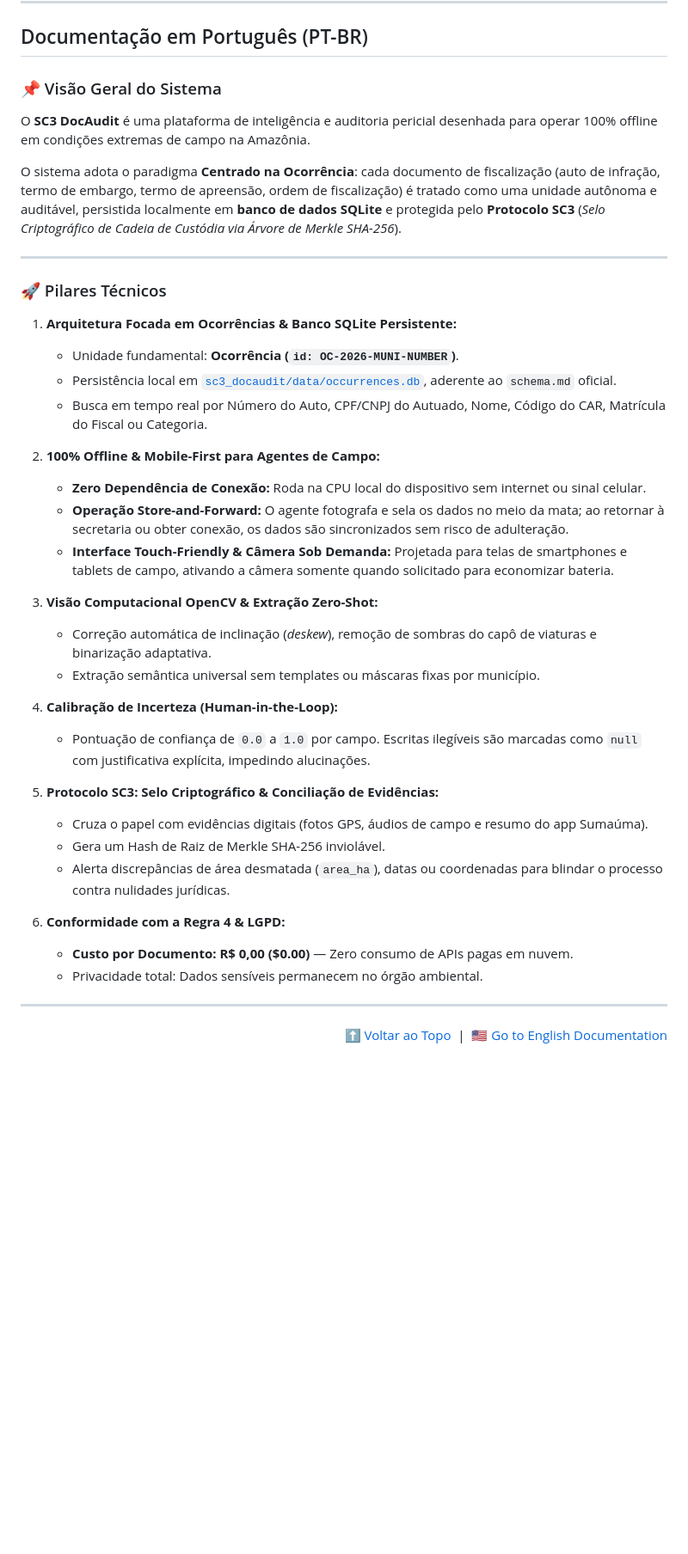
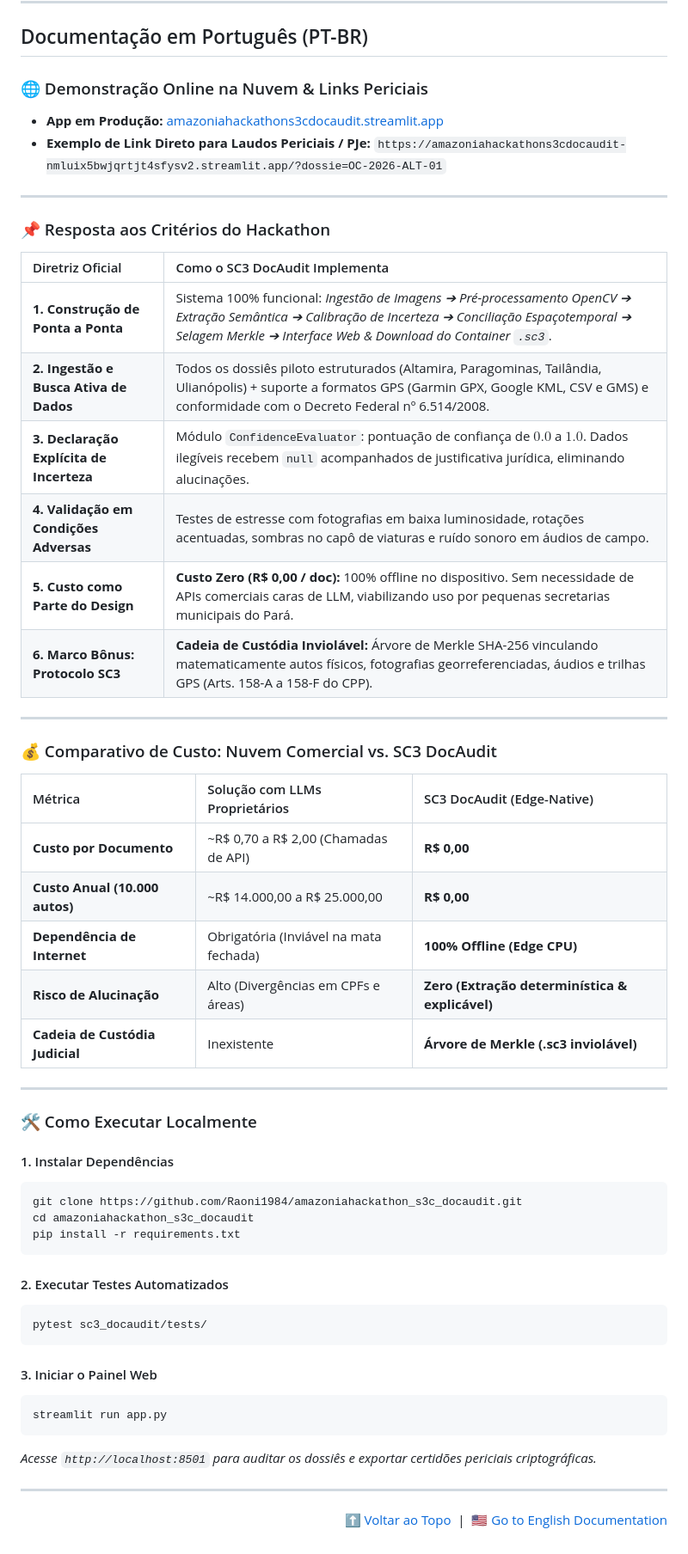
Before and after one commit to Raoni1984/amazoniahackathon_s3c_docaudit, a Markdown page: README.md, the part around one of its changes. Shown at 86% size. GitHub-like rendering; blank space fills up the shorter version.

Commit message:
docs: comprehensive hackathon criteria alignment, cost matrix and judicial deep-link documentation

````diff
--- a/README.md
+++ b/README.md
@@ -174,41 +162,56 @@ streamlit run app.py
 
 ## Documentação em Português (PT-BR)
 
-### 📌 Visão Geral do Sistema
-
-O **SC3 DocAudit** é uma plataforma de inteligência e auditoria pericial desenhada para operar 100% offline em condições extremas de campo na Amazônia.
-
-O sistema adota o paradigma **Centrado na Ocorrência**: cada documento de fiscalização (auto de infração, termo de embargo, termo de apreensão, ordem de fiscalização) é tratado como uma unidade autônoma e auditável, persistida localmente em **banco de dados SQLite** e protegida pelo **Protocolo SC3** (*Selo Criptográfico de Cadeia de Custódia via Árvore de Merkle SHA-256*).
+### 🌐 Demonstração Online na Nuvem & Links Periciais
+- **App em Produção:** [amazoniahackathons3cdocaudit.streamlit.app](https://amazoniahackathons3cdocaudit-nmluix5bwjqrtjt4sfysv2.streamlit.app/)
+- **Exemplo de Link Direto para Laudos Periciais / PJe:** `https://amazoniahackathons3cdocaudit-nmluix5bwjqrtjt4sfysv2.streamlit.app/?dossie=OC-2026-ALT-01`
 
 ---
 
-### 🚀 Pilares Técnicos
+### 📌 Resposta aos Critérios do Hackathon
 
-1. **Arquitetura Focada em Ocorrências & Banco SQLite Persistente:**
-   - Unidade fundamental: **Ocorrência (`id: OC-2026-MUNI-NUMBER`)**.
-   - Persistência local em [`sc3_docaudit/data/occurrences.db`](file:///c:/Users/raoni/code_practice/AmazoniaHack2026/sc3_docaudit/data/occurrences.db), aderente ao `schema.md` oficial.
-   - Busca em tempo real por Número do Auto, CPF/CNPJ do Autuado, Nome, Código do CAR, Matrícula do Fiscal ou Categoria.
+| Diretriz Oficial | Como o SC3 DocAudit Implementa |
+| :--- | :--- |
+| **1. Construção de Ponta a Ponta** | Sistema 100% funcional: *Ingestão de Imagens ➔ Pré-processamento OpenCV ➔ Extração Semântica ➔ Calibração de Incerteza ➔ Conciliação Espaçotemporal ➔ Selagem Merkle ➔ Interface Web & Download do Container `.sc3`*. |
+| **2. Ingestão e Busca Ativa de Dados** | Todos os dossiês piloto estruturados (Altamira, Paragominas, Tailândia, Ulianópolis) + suporte a formatos GPS (Garmin GPX, Google KML, CSV e GMS) e conformidade com o Decreto Federal nº 6.514/2008. |
+| **3. Declaração Explícita de Incerteza** | Módulo `ConfidenceEvaluator`: pontuação de confiança de $0.0$ a $1.0$. Dados ilegíveis recebem `null` acompanhados de justificativa jurídica, eliminando alucinações. |
+| **4. Validação em Condições Adversas** | Testes de estresse com fotografias em baixa luminosidade, rotações acentuadas, sombras no capô de viaturas e ruído sonoro em áudios de campo. |
+| **5. Custo como Parte do Design** | **Custo Zero (R$ 0,00 / doc):** 100% offline no dispositivo. Sem necessidade de APIs comerciais caras de LLM, viabilizando uso por pequenas secretarias municipais do Pará. |
+| **6. Marco Bônus: Protocolo SC3** | **Cadeia de Custódia Inviolável:** Árvore de Merkle SHA-256 vinculando matematicamente autos físicos, fotografias georreferenciadas, áudios e trilhas GPS (Arts. 158-A a 158-F do CPP). |
 
-2. **100% Offline & Mobile-First para Agentes de Campo:**
-   - **Zero Dependência de Conexão:** Roda na CPU local do dispositivo sem internet ou sinal celular.
-   - **Operação Store-and-Forward:** O agente fotografa e sela os dados no meio da mata; ao retornar à secretaria ou obter conexão, os dados são sincronizados sem risco de adulteração.
-   - **Interface Touch-Friendly & Câmera Sob Demanda:** Projetada para telas de smartphones e tablets de campo, ativando a câmera somente quando solicitado para economizar bateria.
+---
 
-3. **Visão Computacional OpenCV & Extração Zero-Shot:**
-   - Correção automática de inclinação (*deskew*), remoção de sombras do capô de viaturas e binarização adaptativa.
-   - Extração semântica universal sem templates ou máscaras fixas por município.
+### 💰 Comparativo de Custo: Nuvem Comercial vs. SC3 DocAudit
 
-4. **Calibração de Incerteza (Human-in-the-Loop):**
-   - Pontuação de confiança de `0.0` a `1.0` por campo. Escritas ilegíveis são marcadas como `null` com justificativa explícita, impedindo alucinações.
+| Métrica | Solução com LLMs Proprietários | SC3 DocAudit (Edge-Native) |
+| :--- | :--- | :--- |
+| **Custo por Documento** | ~R$ 0,70 a R$ 2,00 (Chamadas de API) | **R$ 0,00** |
+| **Custo Anual (10.000 autos)** | ~R$ 14.000,00 a R$ 25.000,00 | **R$ 0,00** |
+| **Dependência de Internet** | Obrigatória (Inviável na mata fechada) | **100% Offline (Edge CPU)** |
+| **Risco de Alucinação** | Alto (Divergências em CPFs e áreas) | **Zero (Extração determinística & explicável)** |
+| **Cadeia de Custódia Judicial** | Inexistente | **Árvore de Merkle (.sc3 inviolável)** |
 
-5. **Protocolo SC3: Selo Criptográfico & Conciliação de Evidências:**
-   - Cruza o papel com evidências digitais (fotos GPS, áudios de campo e resumo do app Sumaúma).
-   - Gera um Hash de Raiz de Merkle SHA-256 inviolável.
-   - Alerta discrepâncias de área desmatada (`area_ha`), datas ou coordenadas para blindar o processo contra nulidades jurídicas.
+---
 
-6. **Conformidade com a Regra 4 & LGPD:**
-   - **Custo por Documento: R$ 0,00 ($0.00)** — Zero consumo de APIs pagas em nuvem.
-   - Privacidade total: Dados sensíveis permanecem no órgão ambiental.
+### 🛠️ Como Executar Localmente
+
+#### 1. Instalar Dependências
+```bash
+git clone https://github.com/Raoni1984/amazoniahackathon_s3c_docaudit.git
+cd amazoniahackathon_s3c_docaudit
+pip install -r requirements.txt
+```
+
+#### 2. Executar Testes Automatizados
+```bash
+pytest sc3_docaudit/tests/
+```
+
+#### 3. Iniciar o Painel Web
+```bash
+streamlit run app.py
+```
+*Acesse `http://localhost:8501` para auditar os dossiês e exportar certidões periciais criptográficas.*
 
 ---
 
````
Also changed, not shown: other parts of README.md (+37 -49 lines).
